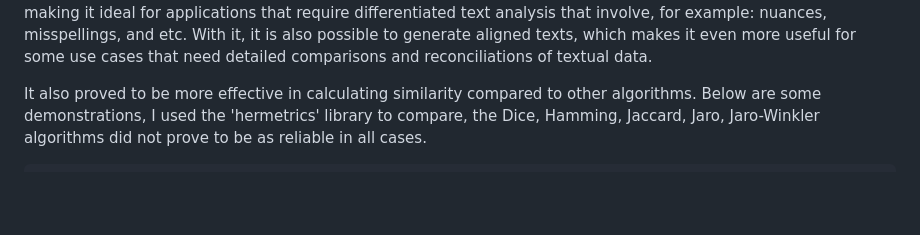
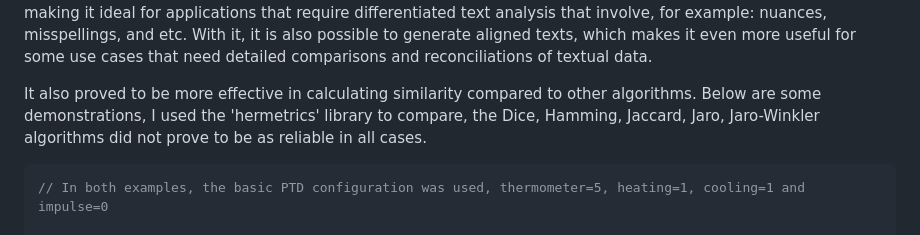
Before and after one commit to pedrohcdo/PedroThermoDistance, a Markdown page: README.md, the part around the change. GitHub-like rendering; blank space fills up the shorter version.

````diff
--- a/README.md
+++ b/README.md
@@ -8,6 +8,8 @@
 It also proved to be more effective in calculating similarity compared to other algorithms. Below are some demonstrations, I used the 'hermetrics' library to compare, the Dice, Hamming, Jaccard, Jaro, Jaro-Winkler algorithms did not prove to be as reliable in all cases.
 
 ```javascript
+// In both examples, the basic PTD configuration was used, thermometer=5, heating=1, cooling=1 and impulse=0
+
 // Comparision 1
 // TextA: "Hello World"
 // textB: "H!eeelxxlwoo Woorldssss"
````
